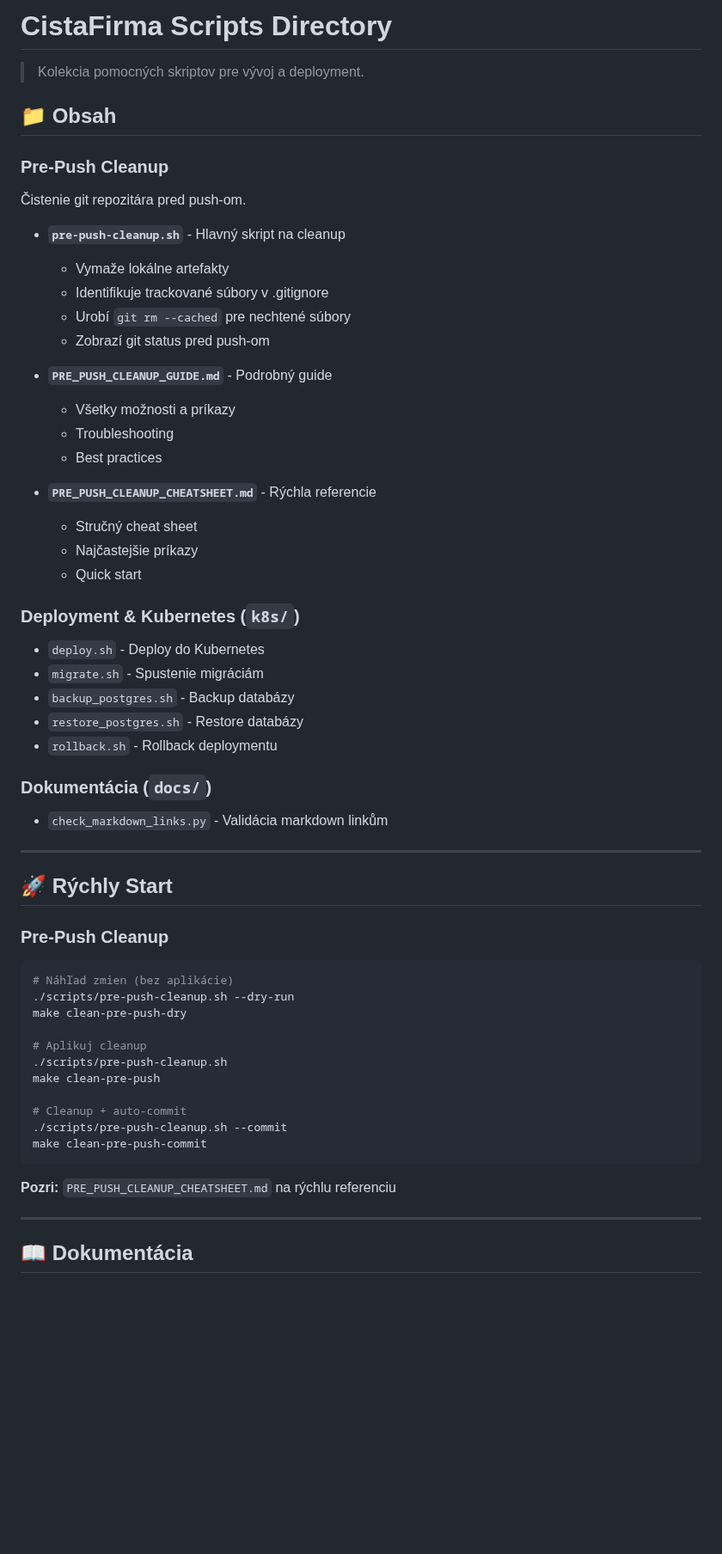
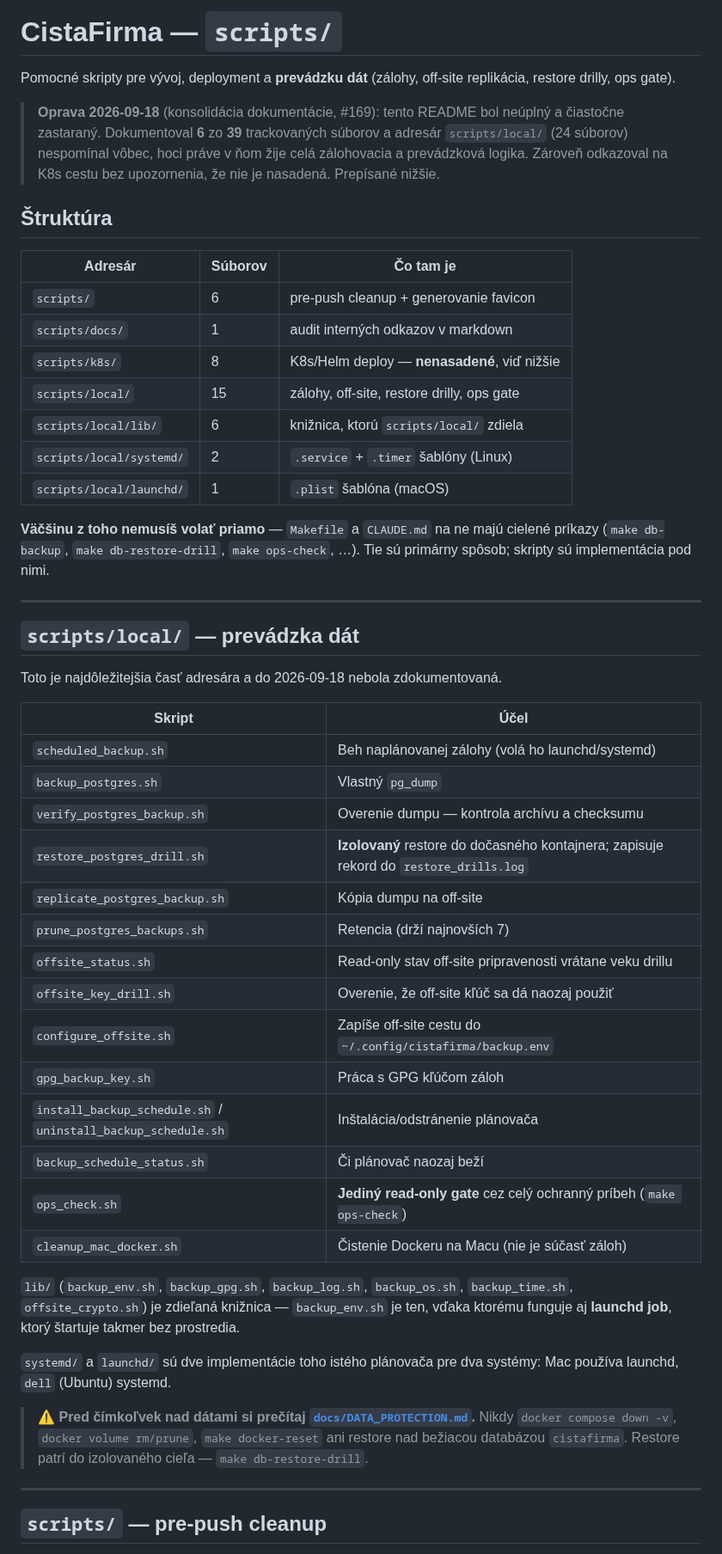
Before and after one commit to xsugra/cistafirma.sk, a Markdown page: scripts/README.md, the part around one of its changes. Shown at 86% size. Rendered like a GitHub page; blank space fills up the shorter version.

````diff
--- a/scripts/README.md
+++ b/scripts/README.md
@@ -1,61 +1,68 @@
-# CistaFirma Scripts Directory
+# CistaFirma — `scripts/`
 
-> Kolekcia pomocných skriptov pre vývoj a deployment.
+Pomocné skripty pre vývoj, deployment a **prevádzku dát** (zálohy, off-site
+replikácia, restore drilly, ops gate).
 
-## 📁 Obsah
+> **Oprava 2026-09-18** (konsolidácia dokumentácie, #169): tento README bol
+> neúplný a čiastočne zastaraný. Dokumentoval **6** zo **39** trackovaných
+> súborov a adresár `scripts/local/` (24 súborov) nespomínal vôbec, hoci práve
+> v ňom žije celá zálohovacia a prevádzková logika. Zároveň odkazoval na K8s
+> cestu bez upozornenia, že nie je nasadená. Prepísané nižšie.
 
-### Pre-Push Cleanup
-Čistenie git repozitára pred push-om.
+## Štruktúra
 
-- **`pre-push-cleanup.sh`** - Hlavný skript na cleanup
-  - Vymaže lokálne artefakty
-  - Identifikuje trackované súbory v .gitignore
-  - Urobí `git rm --cached` pre nechtené súbory
-  - Zobrazí git status pred push-om
+| Adresár | Súborov | Čo tam je |
+|---|---|---|
+| `scripts/` | 6 | pre-push cleanup + generovanie favicon |
+| `scripts/docs/` | 1 | audit interných odkazov v markdown |
+| `scripts/k8s/` | 8 | K8s/Helm deploy — **nenasadené**, viď nižšie |
+| `scripts/local/` | 15 | zálohy, off-site, restore drilly, ops gate |
+| `scripts/local/lib/` | 6 | knižnica, ktorú `scripts/local/` zdiela |
+| `scripts/local/systemd/` | 2 | `.service` + `.timer` šablóny (Linux) |
+| `scripts/local/launchd/` | 1 | `.plist` šablóna (macOS) |
 
-- **`PRE_PUSH_CLEANUP_GUIDE.md`** - Podrobný guide
-  - Všetky možnosti a príkazy
-  - Troubleshooting
-  - Best practices
-
-- **`PRE_PUSH_CLEANUP_CHEATSHEET.md`** - Rýchla referencie
-  - Stručný cheat sheet
-  - Najčastejšie príkazy
-  - Quick start
-
-### Deployment & Kubernetes (`k8s/`)
-- `deploy.sh` - Deploy do Kubernetes
-- `migrate.sh` - Spustenie migráciám
-- `backup_postgres.sh` - Backup databázy
-- `restore_postgres.sh` - Restore databázy
-- `rollback.sh` - Rollback deploymentu
-
-### Dokumentácia (`docs/`)
-- `check_markdown_links.py` - Validácia markdown linkům
+**Väčšinu z toho nemusíš volať priamo** — `Makefile` a `CLAUDE.md` na ne majú
+cielené príkazy (`make db-backup`, `make db-restore-drill`, `make ops-check`, …).
+Tie sú primárny spôsob; skripty sú implementácia pod nimi.
 
 ---
 
-## 🚀 Rýchly Start
+## `scripts/local/` — prevádzka dát
 
-### Pre-Push Cleanup
+Toto je najdôležitejšia časť adresára a do 2026-09-18 nebola zdokumentovaná.
 
-```bash
-# Náhľad zmien (bez aplikácie)
-./scripts/pre-push-cleanup.sh --dry-run
-make clean-pre-push-dry
+| Skript | Účel |
+|---|---|
+| `scheduled_backup.sh` | Beh naplánovanej zálohy (volá ho launchd/systemd) |
+| `backup_postgres.sh` | Vlastný `pg_dump` |
+| `verify_postgres_backup.sh` | Overenie dumpu — kontrola archívu a checksumu |
+| `restore_postgres_drill.sh` | **Izolovaný** restore do dočasného kontajnera; zapisuje rekord do `restore_drills.log` |
+| `replicate_postgres_backup.sh` | Kópia dumpu na off-site |
+| `prune_postgres_backups.sh` | Retencia (drží najnovších 7) |
+| `offsite_status.sh` | Read-only stav off-site pripravenosti vrátane veku drillu |
+| `offsite_key_drill.sh` | Overenie, že off-site kľúč sa dá naozaj použiť |
+| `configure_offsite.sh` | Zapíše off-site cestu do `~/.config/cistafirma/backup.env` |
+| `gpg_backup_key.sh` | Práca s GPG kľúčom záloh |
+| `install_backup_schedule.sh` / `uninstall_backup_schedule.sh` | Inštalácia/odstránenie plánovača |
+| `backup_schedule_status.sh` | Či plánovač naozaj beží |
+| `ops_check.sh` | **Jediný read-only gate** cez celý ochranný príbeh (`make ops-check`) |
+| `cleanup_mac_docker.sh` | Čistenie Dockeru na Macu (nie je súčasť záloh) |
 
-# Aplikuj cleanup
-./scripts/pre-push-cleanup.sh
-make clean-pre-push
+`lib/` (`backup_env.sh`, `backup_gpg.sh`, `backup_log.sh`, `backup_os.sh`,
+`backup_time.sh`, `offsite_crypto.sh`) je zdieľaná knižnica — `backup_env.sh`
+je ten, vďaka ktorému funguje aj **launchd job**, ktorý štartuje takmer bez
+prostredia.
 
-# Cleanup + auto-commit
-./scripts/pre-push-cleanup.sh --commit
-make clean-pre-push-commit
-```
+`systemd/` a `launchd/` sú dve implementácie toho istého plánovača pre dva
+systémy: Mac používa launchd, `dell` (Ubuntu) systemd.
 
-**Pozri:** `PRE_PUSH_CLEANUP_CHEATSHEET.md` na rýchlu referenciu
+> ⚠️ **Pred čímkoľvek nad dátami si prečítaj
+> [`docs/DATA_PROTECTION.md`](../docs/DATA_PROTECTION.md).** Nikdy
+> `docker compose down -v`, `docker volume rm/prune`, `make docker-reset` ani
+> restore nad bežiacou databázou `cistafirma`. Restore patrí do izolovaného
+> cieľa — `make db-restore-drill`.
 
 ---
 
-## 📖 Dokumentácia
+## `scripts/` — pre-push cleanup
 
````
Also changed, not shown: other parts of scripts/README.md (+89 -99 lines).
